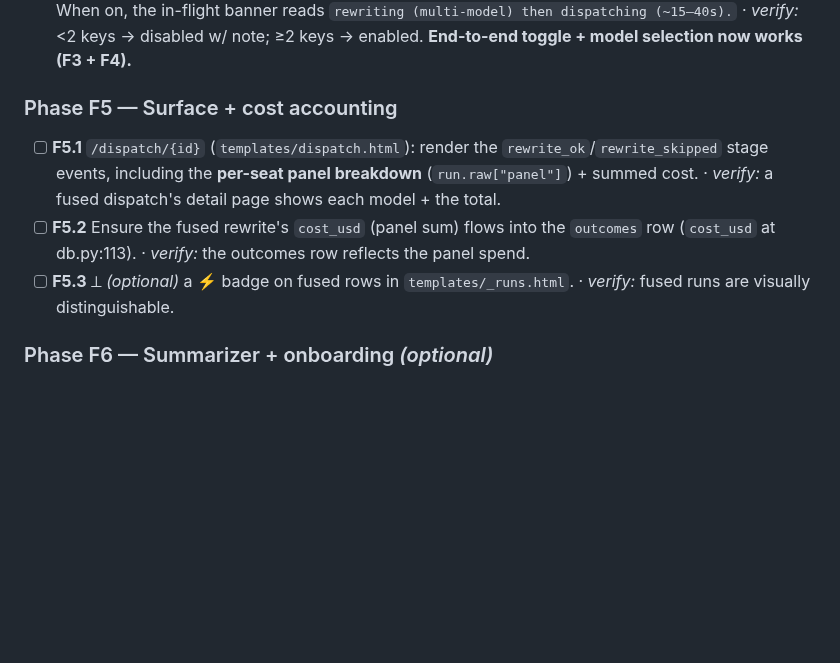
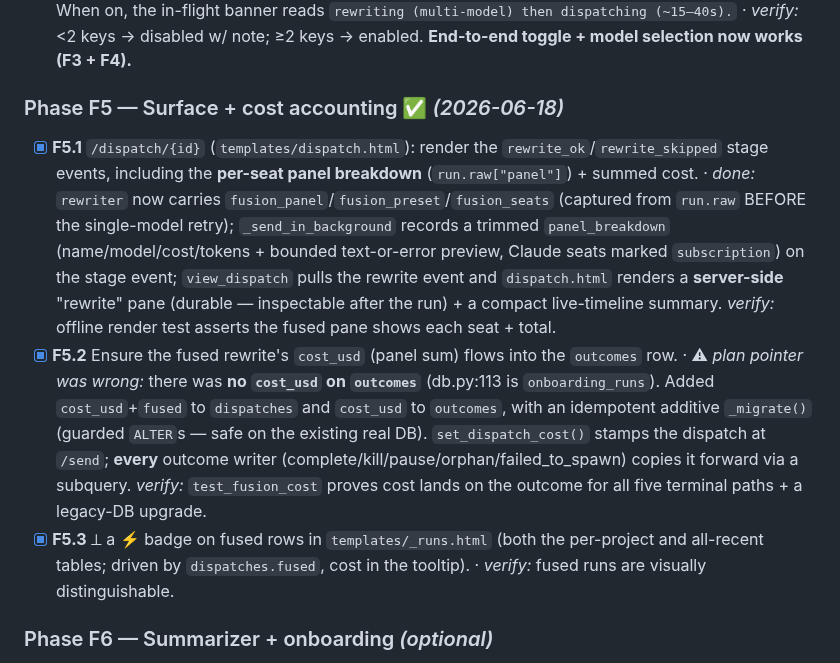
Before and after one commit to bonkai/orchestrator, a Markdown page: FUSION_PLAN.md, the part around the change. Rendered like a GitHub page; blank space fills up the shorter version.

Commit message:
Auto-push: 2026-06-18

```diff
--- a/FUSION_PLAN.md
+++ b/FUSION_PLAN.md
@@ -588,10 +588,10 @@ uninstalled, it still returns a valid `ClaudeRun` via the in-process subprocess
 - [ ] **F4.3** In `send(rewrite)` append `fd.append('fusion', chkFusion.checked ? 'true':'false')` **and `fd.append('fusion_panel', checkedProviders.join(','))`** next to `effort`/`model`/`rewrite`; works with **both** buttons. · *verify:* the `/send` payload includes `fusion` + the chosen `fusion_panel`.
 - [ ] **F4.4** Disabled state: when `config.is_fusion_available()` is false (<2 active providers), render the checkbox **disabled** with *"Configure ≥2 providers' keys in ~/.orchestrator/config.json to enable."* When on, the in-flight banner reads `rewriting (multi-model) then dispatching (~15–40s).` · *verify:* <2 keys → disabled w/ note; ≥2 keys → enabled. **End-to-end toggle + model selection now works (F3 + F4).**
 
-### Phase F5 — Surface + cost accounting
-- [ ] **F5.1** `/dispatch/{id}` (`templates/dispatch.html`): render the `rewrite_ok`/`rewrite_skipped` stage events, including the **per-seat panel breakdown** (`run.raw["panel"]`) + summed cost. · *verify:* a fused dispatch's detail page shows each model + the total.
-- [ ] **F5.2** Ensure the fused rewrite's `cost_usd` (panel sum) flows into the `outcomes` row (`cost_usd` at db.py:113). · *verify:* the outcomes row reflects the panel spend.
-- [ ] **F5.3** ⟂ *(optional)* a ⚡ badge on fused rows in `templates/_runs.html`. · *verify:* fused runs are visually distinguishable.
+### Phase F5 — Surface + cost accounting ✅ *(2026-06-18)*
+- [x] **F5.1** `/dispatch/{id}` (`templates/dispatch.html`): render the `rewrite_ok`/`rewrite_skipped` stage events, including the **per-seat panel breakdown** (`run.raw["panel"]`) + summed cost. · *done:* `rewriter` now carries `fusion_panel`/`fusion_preset`/`fusion_seats` (captured from `run.raw` BEFORE the single-model retry); `_send_in_background` records a trimmed `panel_breakdown` (name/model/cost/tokens + bounded text-or-error preview, Claude seats marked `subscription`) on the stage event; `view_dispatch` pulls the rewrite event and `dispatch.html` renders a **server-side** "rewrite" pane (durable — inspectable after the run) + a compact live-timeline summary. *verify:* offline render test asserts the fused pane shows each seat + total.
+- [x] **F5.2** Ensure the fused rewrite's `cost_usd` (panel sum) flows into the `outcomes` row. · ⚠ *plan pointer was wrong:* there was **no `cost_usd` on `outcomes`** (db.py:113 is `onboarding_runs`). Added `cost_usd`+`fused` to `dispatches` and `cost_usd` to `outcomes`, with an idempotent additive `_migrate()` (guarded `ALTER`s — safe on the existing real DB). `set_dispatch_cost()` stamps the dispatch at `/send`; **every** outcome writer (complete/kill/pause/orphan/failed_to_spawn) copies it forward via a subquery. *verify:* `test_fusion_cost` proves cost lands on the outcome for all five terminal paths + a legacy-DB upgrade.
+- [x] **F5.3** ⟂ a ⚡ badge on fused rows in `templates/_runs.html` (both the per-project and all-recent tables; driven by `dispatches.fused`, cost in the tooltip). · *verify:* fused runs are visually distinguishable.
 
 ### Phase F6 — Summarizer + onboarding *(optional)*
 - [ ] **F6.1** ⟂ `summarizer.summarize(..., fusion=False)` → `run_brain_json(..., fusion=fusion)`. · *verify:* a summary can be produced via a fusion panel + judge.
```
